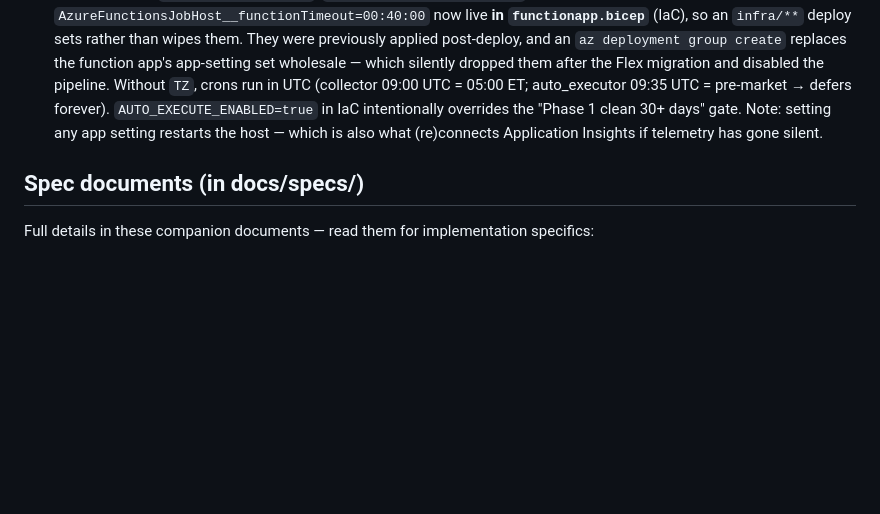
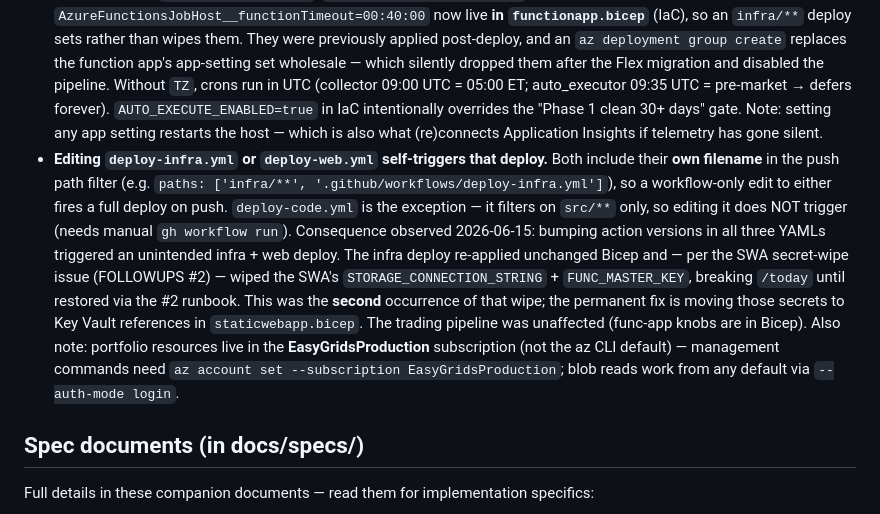
Before and after one commit to jgarrote83/portfolio-automation, a Markdown page: CLAUDE.md, the part around the change. Drawn GitHub-style; blank space fills up the shorter version.

Commit message:
docs: deployment lesson — infra/web workflow edits self-trigger a deploy
Editing .github/workflows/deploy-infra.yml or deploy-web.yml fires that deploy on
push (both path-filter their own filename); deploy-code.yml (src/** only) does not.
On 2026-06-15 an action-version bump across all three YAMLs triggered an unintended
infra deploy that re-applied unchanged Bicep and wiped the SWA STORAGE_CONNECTION_
STRING + FUNC_MASTER_KEY (FOLLOWUPS #2, 2nd occurrence) — /today broke, restored via
the #2 runbook; trading pipeline unaffected (func-app knobs are in Bicep). Also
records that portfolio resources live in the EasyGridsProduction subscription (not
the az CLI default).

Co-Authored-By: Claude Fable 5 <noreply@anthropic.com>

```diff
--- a/CLAUDE.md
+++ b/CLAUDE.md
@@ -126,6 +126,7 @@ IDVO (international dividend + covered call overlay), IDMO (international moment
 - `host.json` `functionTimeout` is `00:40:00`. The old `00:10:00` was the **Consumption** plan max; on **Flex Consumption** the cap is far higher and the Foundry client allows up to 600 s/attempt × 3 retries, so 10 min could hard-kill the analyzer mid-Claude-call (no `Executed`, no exception, no report — just a silent recycle at the 10-min boundary). Large June snapshots (~1.2 MB / ~240K tokens) exposed this. Can also be overridden live without redeploy via the `AzureFunctionsJobHost__functionTimeout` app setting. Commits `743b5ad` (original), 2026-06-09 fix.
 - **EventGrid blob-trigger `functionName` (Flex Consumption)**: the webhook URL in `deploy-code.yml` MUST use `functionName=Host.Functions.analyzer`, NOT bare `functionName=analyzer`. The bare form is accepted by `/runtime/webhooks/blobs` (HTTP 200, EventGrid reports DeliverySuccess) but cannot be routed to the registered listener, so the analyzer **never fires** and nothing errors — looks healthy end-to-end while silently dropping every event. Also requires the `Microsoft.EventGrid` resource provider to be **`Registered`** (not `Registering`) or storage publishes zero events (PublishSuccessCount=0). Diagnosed 2026-06-09.
 - Runtime knobs `TZ=America/New_York`, `AUTO_EXECUTE_ENABLED=true`, and `AzureFunctionsJobHost__functionTimeout=00:40:00` now live **in `functionapp.bicep`** (IaC), so an `infra/**` deploy sets rather than wipes them. They were previously applied post-deploy, and an `az deployment group create` replaces the function app's app-setting set wholesale — which silently dropped them after the Flex migration and disabled the pipeline. Without `TZ`, crons run in UTC (collector 09:00 UTC = 05:00 ET; auto_executor 09:35 UTC = pre-market → defers forever). `AUTO_EXECUTE_ENABLED=true` in IaC intentionally overrides the "Phase 1 clean 30+ days" gate. Note: setting any app setting restarts the host — which is also what (re)connects Application Insights if telemetry has gone silent.
+- **Editing `deploy-infra.yml` or `deploy-web.yml` self-triggers that deploy.** Both include their **own filename** in the push path filter (e.g. `paths: ['infra/**', '.github/workflows/deploy-infra.yml']`), so a workflow-only edit to either fires a full deploy on push. `deploy-code.yml` is the exception — it filters on `src/**` only, so editing it does NOT trigger (needs manual `gh workflow run`). Consequence observed 2026-06-15: bumping action versions in all three YAMLs triggered an unintended infra + web deploy. The infra deploy re-applied unchanged Bicep and — per the SWA secret-wipe issue (FOLLOWUPS #2) — wiped the SWA's `STORAGE_CONNECTION_STRING` + `FUNC_MASTER_KEY`, breaking `/today` until restored via the #2 runbook. This was the **second** occurrence of that wipe; the permanent fix is moving those secrets to Key Vault references in `staticwebapp.bicep`. The trading pipeline was unaffected (func-app knobs are in Bicep). Also note: portfolio resources live in the **EasyGridsProduction** subscription (not the az CLI default) — management commands need `az account set --subscription EasyGridsProduction`; blob reads work from any default via `--auth-mode login`.
 
 ## Spec documents (in docs/specs/)
 Full details in these companion documents — read them for implementation specifics:
```
